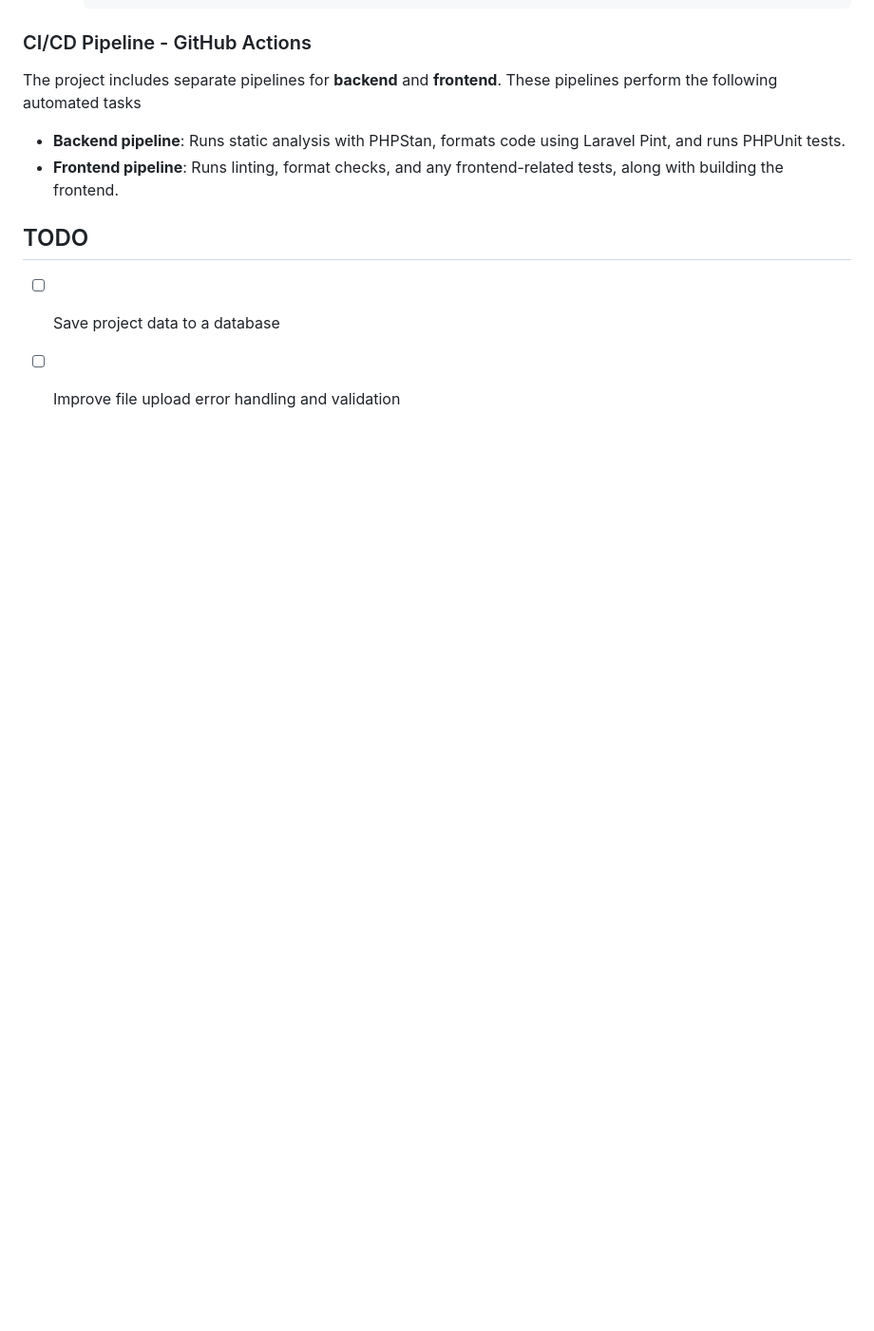
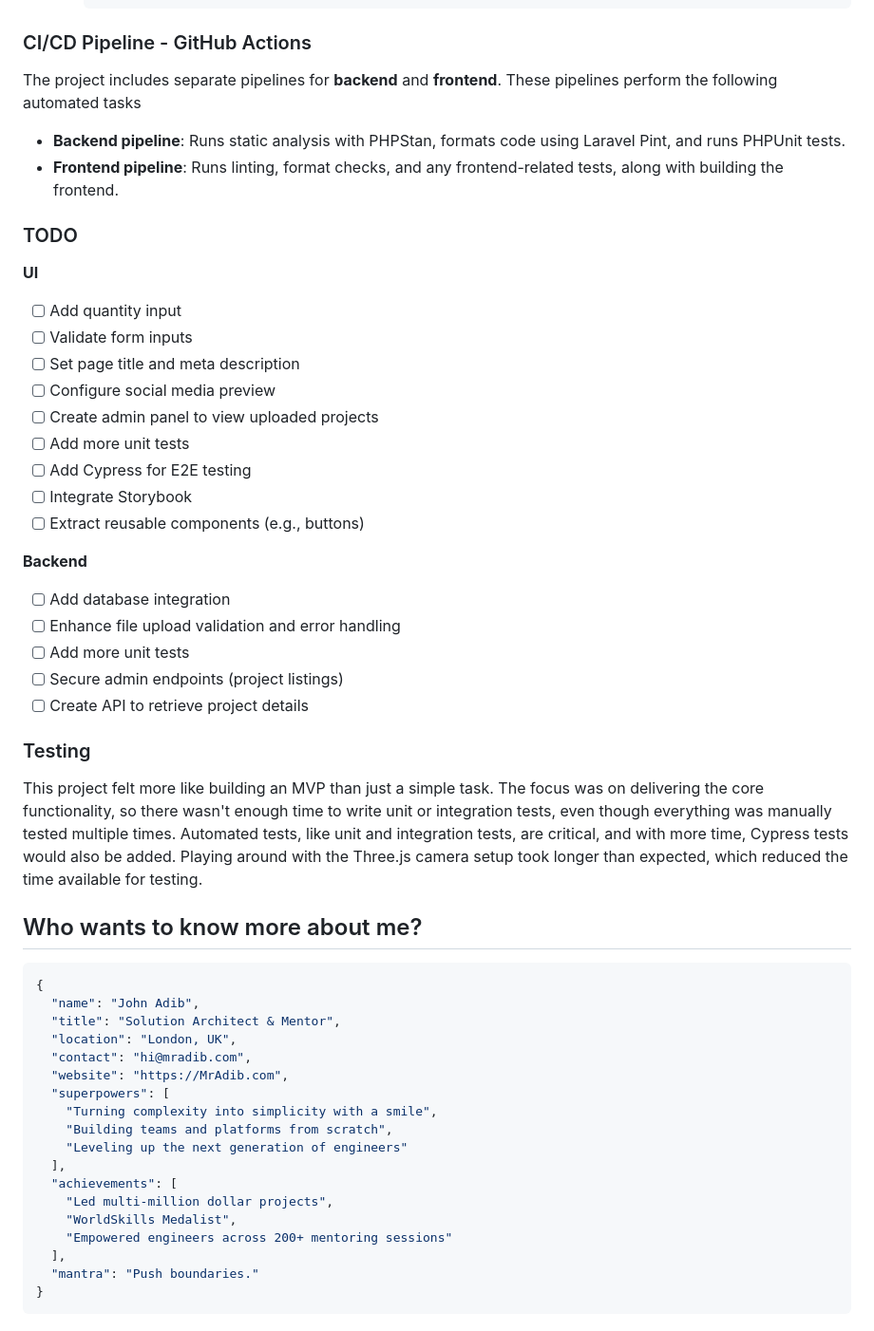
Before and after one commit to JohnAdib/3d-print-manager, a Markdown page: README.md, the part around the change. Shown: that part at 95% size. Rendered like a GitHub page; blank space fills up the shorter version.

````diff
--- a/README.md
+++ b/README.md
@@ -124,7 +124,51 @@ The project includes separate pipelines for **backend** and **frontend**. These
 - **Backend pipeline**: Runs static analysis with PHPStan, formats code using Laravel Pint, and runs PHPUnit tests.
 - **Frontend pipeline**: Runs linting, format checks, and any frontend-related tests, along with building the frontend.
 
-## TODO
+### TODO
 
-- [ ] Save project data to a database
-- [ ] Improve file upload error handling and validation
+**UI**
+
+- [ ] Add quantity input
+- [ ] Validate form inputs
+- [ ] Set page title and meta description
+- [ ] Configure social media preview
+- [ ] Create admin panel to view uploaded projects
+- [ ] Add more unit tests
+- [ ] Add Cypress for E2E testing
+- [ ] Integrate Storybook
+- [ ] Extract reusable components (e.g., buttons)
+
+**Backend**
+
+- [ ] Add database integration
+- [ ] Enhance file upload validation and error handling
+- [ ] Add more unit tests
+- [ ] Secure admin endpoints (project listings)
+- [ ] Create API to retrieve project details
+
+### Testing
+
+This project felt more like building an MVP than just a simple task. The focus was on delivering the core functionality, so there wasn't enough time to write unit or integration tests, even though everything was manually tested multiple times. Automated tests, like unit and integration tests, are critical, and with more time, Cypress tests would also be added. Playing around with the Three.js camera setup took longer than expected, which reduced the time available for testing.
+
+## Who wants to know more about me?
+
+```json
+{
+  "name": "John Adib",
+  "title": "Solution Architect & Mentor",
+  "location": "London, UK",
+  "contact": "hi@mradib.com",
+  "website": "https://MrAdib.com",
+  "superpowers": [
+    "Turning complexity into simplicity with a smile",
+    "Building teams and platforms from scratch",
+    "Leveling up the next generation of engineers"
+  ],
+  "achievements": [
+    "Led multi-million dollar projects",
+    "WorldSkills Medalist",
+    "Empowered engineers across 200+ mentoring sessions"
+  ],
+  "mantra": "Push boundaries."
+}
+```
````
